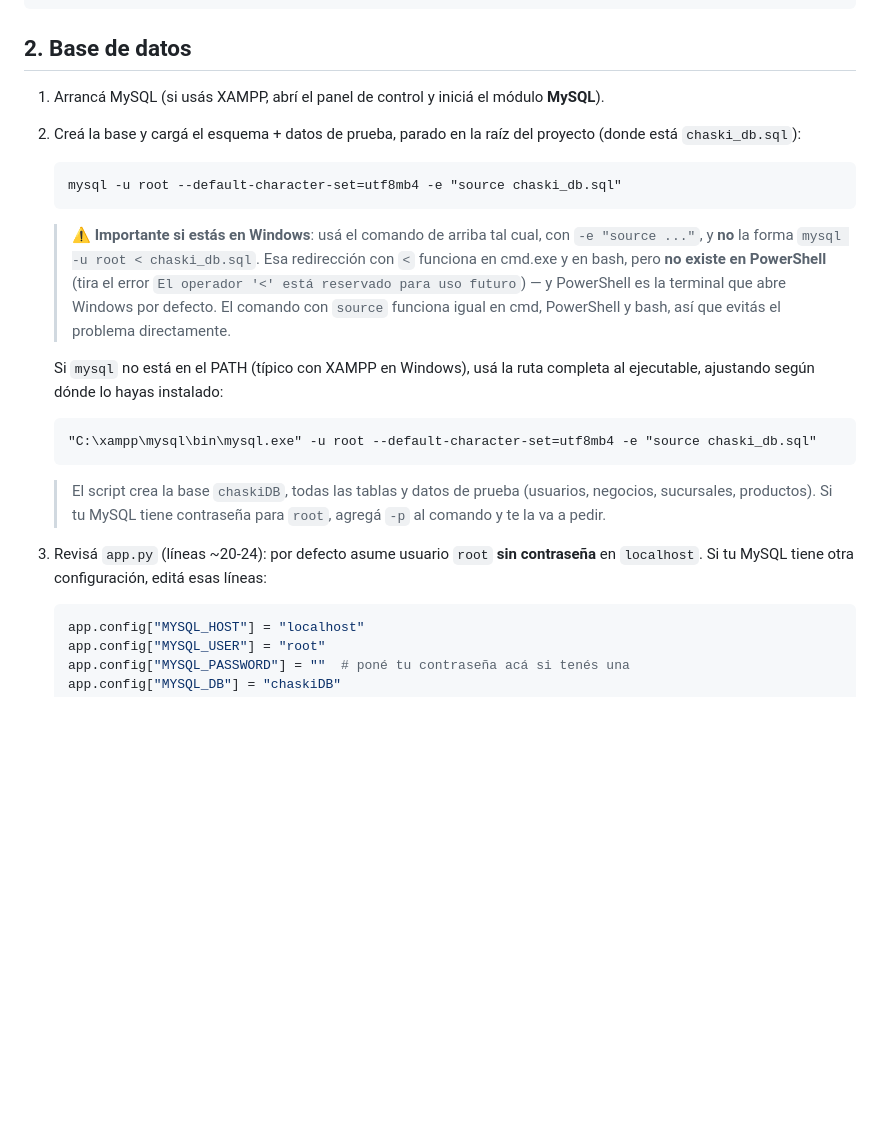
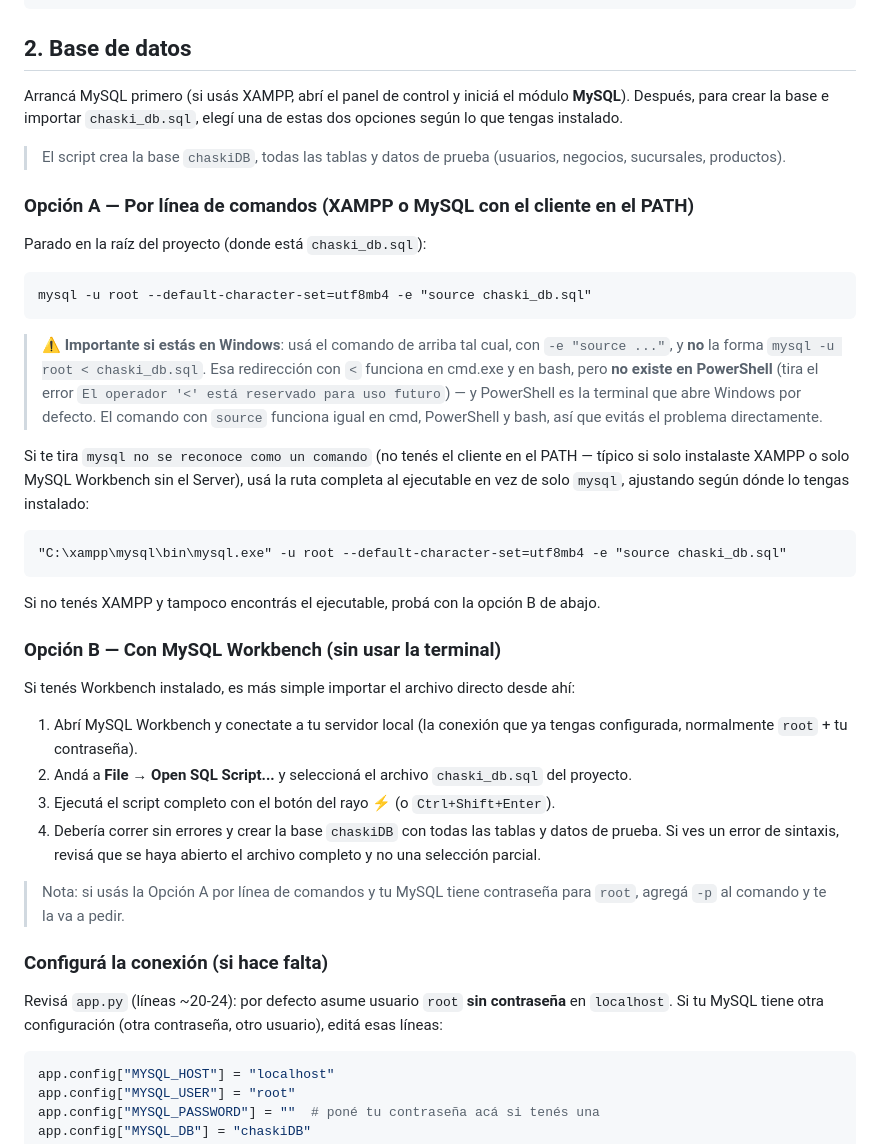
Before and after one commit to kevindandrew/test-neythan, a Markdown page: README.md, the part around the change. Rendered like a GitHub page; blank space fills up the shorter version.

Commit message:
correciones

````diff
--- a/README.md
+++ b/README.md
@@ -25,24 +25,42 @@ cd Chaski_app
 
 ## 2. Base de datos
 
-1. Arrancá MySQL (si usás XAMPP, abrí el panel de control y iniciá el módulo **MySQL**).
-2. Creá la base y cargá el esquema + datos de prueba, parado en la raíz del proyecto (donde está `chaski_db.sql`):
+Arrancá MySQL primero (si usás XAMPP, abrí el panel de control y iniciá el módulo **MySQL**). Después, para crear la base e importar `chaski_db.sql`, elegí una de estas dos opciones según lo que tengas instalado.
 
-   ```
-   mysql -u root --default-character-set=utf8mb4 -e "source chaski_db.sql"
-   ```
+> El script crea la base `chaskiDB`, todas las tablas y datos de prueba (usuarios, negocios, sucursales, productos).
 
-   > ⚠️ **Importante si estás en Windows**: usá el comando de arriba tal cual, con `-e "source ..."`, y **no** la forma `mysql -u root < chaski_db.sql`. Esa redirección con `<` funciona en cmd.exe y en bash, pero **no existe en PowerShell** (tira el error `El operador '<' está reservado para uso futuro`) — y PowerShell es la terminal que abre Windows por defecto. El comando con `source` funciona igual en cmd, PowerShell y bash, así que evitás el problema directamente.
+### Opción A — Por línea de comandos (XAMPP o MySQL con el cliente en el PATH)
 
-   Si `mysql` no está en el PATH (típico con XAMPP en Windows), usá la ruta completa al ejecutable, ajustando según dónde lo hayas instalado:
+Parado en la raíz del proyecto (donde está `chaski_db.sql`):
 
-   ```
-   "C:\xampp\mysql\bin\mysql.exe" -u root --default-character-set=utf8mb4 -e "source chaski_db.sql"
-   ```
+```
+mysql -u root --default-character-set=utf8mb4 -e "source chaski_db.sql"
+```
 
-   > El script crea la base `chaskiDB`, todas las tablas y datos de prueba (usuarios, negocios, sucursales, productos). Si tu MySQL tiene contraseña para `root`, agregá `-p` al comando y te la va a pedir.
+> ⚠️ **Importante si estás en Windows**: usá el comando de arriba tal cual, con `-e "source ..."`, y **no** la forma `mysql -u root < chaski_db.sql`. Esa redirección con `<` funciona en cmd.exe y en bash, pero **no existe en PowerShell** (tira el error `El operador '<' está reservado para uso futuro`) — y PowerShell es la terminal que abre Windows por defecto. El comando con `source` funciona igual en cmd, PowerShell y bash, así que evitás el problema directamente.
 
-3. Revisá `app.py` (líneas ~20-24): por defecto asume usuario `root` **sin contraseña** en `localhost`. Si tu MySQL tiene otra configuración, editá esas líneas:
+Si te tira `mysql no se reconoce como un comando` (no tenés el cliente en el PATH — típico si solo instalaste XAMPP o solo MySQL Workbench sin el Server), usá la ruta completa al ejecutable en vez de solo `mysql`, ajustando según dónde lo tengas instalado:
+
+```
+"C:\xampp\mysql\bin\mysql.exe" -u root --default-character-set=utf8mb4 -e "source chaski_db.sql"
+```
+
+Si no tenés XAMPP y tampoco encontrás el ejecutable, probá con la opción B de abajo.
+
+### Opción B — Con MySQL Workbench (sin usar la terminal)
+
+Si tenés Workbench instalado, es más simple importar el archivo directo desde ahí:
+
+1. Abrí MySQL Workbench y conectate a tu servidor local (la conexión que ya tengas configurada, normalmente `root` + tu contraseña).
+2. Andá a **File → Open SQL Script...** y seleccioná el archivo `chaski_db.sql` del proyecto.
+3. Ejecutá el script completo con el botón del rayo ⚡ (o `Ctrl+Shift+Enter`).
+4. Debería correr sin errores y crear la base `chaskiDB` con todas las tablas y datos de prueba. Si ves un error de sintaxis, revisá que se haya abierto el archivo completo y no una selección parcial.
+
+> Nota: si usás la Opción A por línea de comandos y tu MySQL tiene contraseña para `root`, agregá `-p` al comando y te la va a pedir.
+
+### Configurá la conexión (si hace falta)
+
+Revisá `app.py` (líneas ~20-24): por defecto asume usuario `root` **sin contraseña** en `localhost`. Si tu MySQL tiene otra configuración (otra contraseña, otro usuario), editá esas líneas:
 
    ```python
    app.config["MYSQL_HOST"] = "localhost"
````
